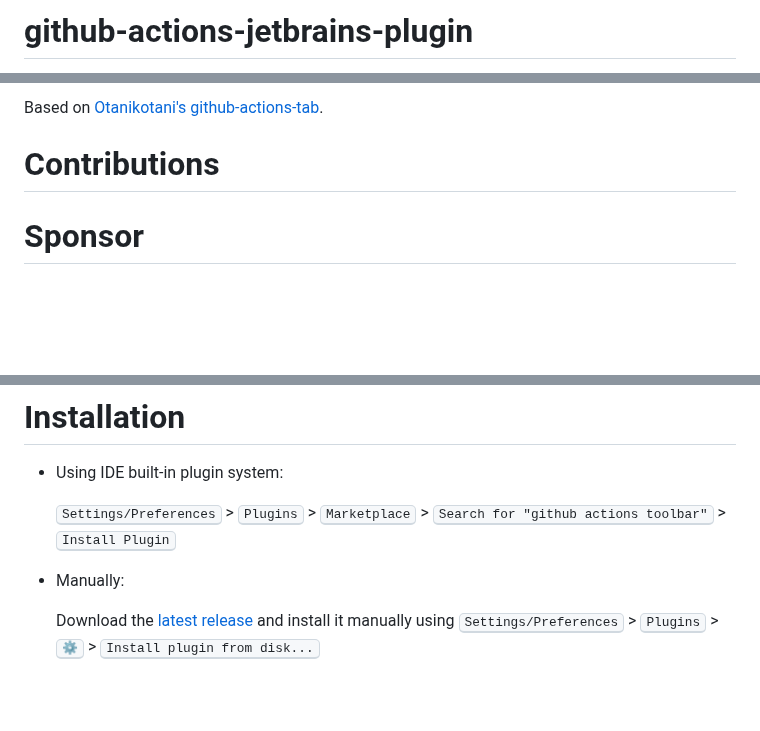
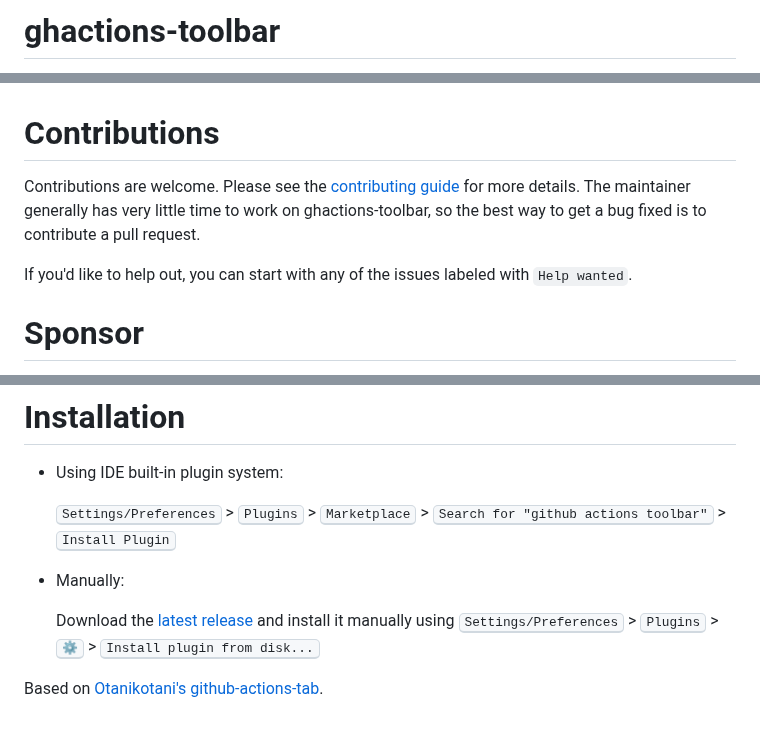
Before and after one commit to dsoftwareinc/ghactions-manager, a Markdown page: README.md, 3 parts joined by grey strips. GitHub-like rendering; blank space fills up the shorter version.

```diff
--- a/README.md
+++ b/README.md
@@ -1,3 +1,3 @@
-github-actions-jetbrains-plugin
+ghactions-toolbar
 ===============================
 
@@ -15,7 +20,13 @@ are passing on your changes.
 
-Based on [Otanikotani's github-actions-tab](https://github.com/Otanikotani/view-github-actions-idea-plugin).
 
 # Contributions
+Contributions are welcome. Please see the
+[contributing guide](https://github.com/dsoftwareinc/ghactions-toolbar//blob/master/.github/CONTRIBUTING.md) for more details.
+The maintainer generally has very little time to work on ghactions-toolbar, so the
+best way to get a bug fixed is to contribute a pull request.
+
+If you'd like to help out, you can start with any of the issues
+labeled with `Help wanted`.
 
 # Sponsor
 github-actions-toolbar for JetBrains products is developed for free.
@@ -39 +49,6 @@ Support this project by becoming a sponsor.
   <kbd>Settings/Preferences</kbd> > <kbd>Plugins</kbd> > <kbd>⚙️</kbd> > <kbd>Install plugin from disk...</kbd>
+
+
+<!-- Plugin description end -->
+
+Based on [Otanikotani's github-actions-tab](https://github.com/Otanikotani/view-github-actions-idea-plugin).
```
Also changed, not shown: other parts of README.md (+11 -7 lines), .github/CONTRIBUTING.md (added, +162 -0 lines), .github/ISSUE_TEMPLATE/bug_report.md (added, +33 -0 lines), .github/ISSUE_TEMPLATE/feature_request.md (added, +20 -0 lines), CHANGELOG.md (+1 -1 lines), CODE_OF_CONDUCT.md (added, +116 -0 lines), docs/snapshot.png (added), docs/snapshot2.png (added), 2 other files.
